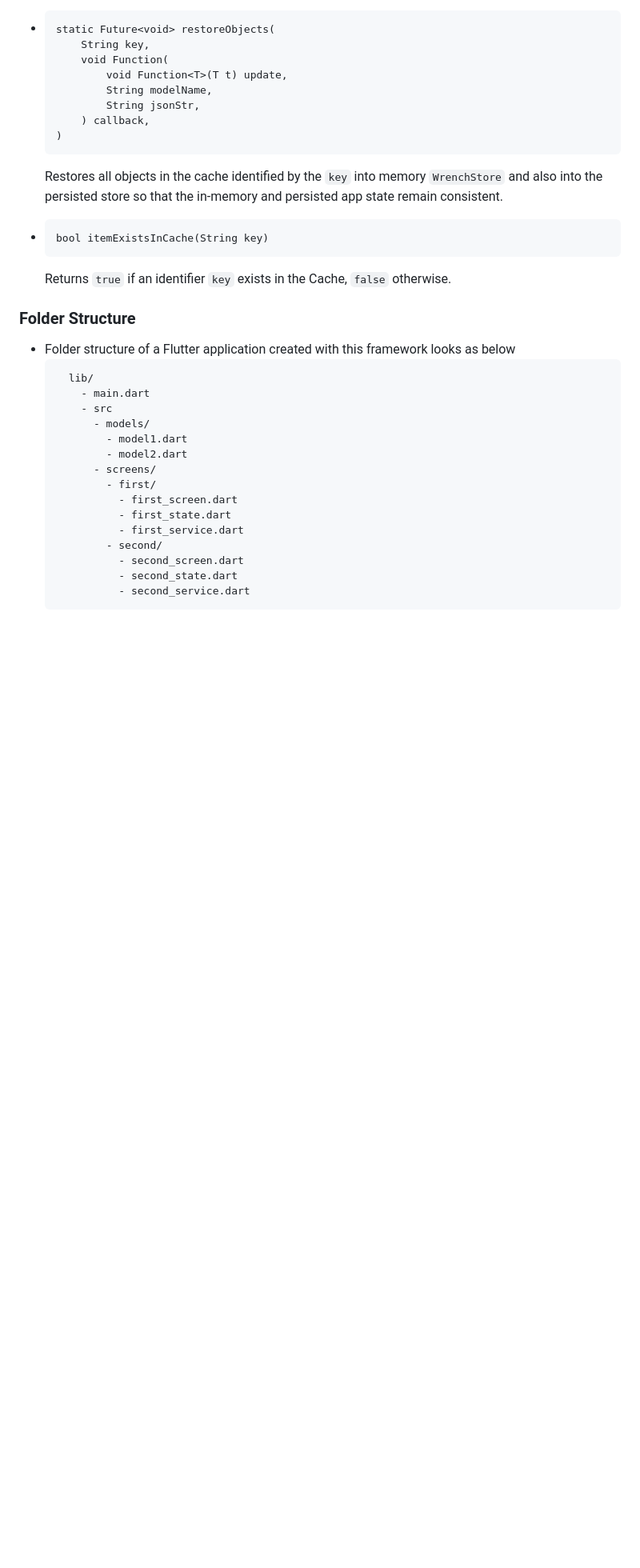
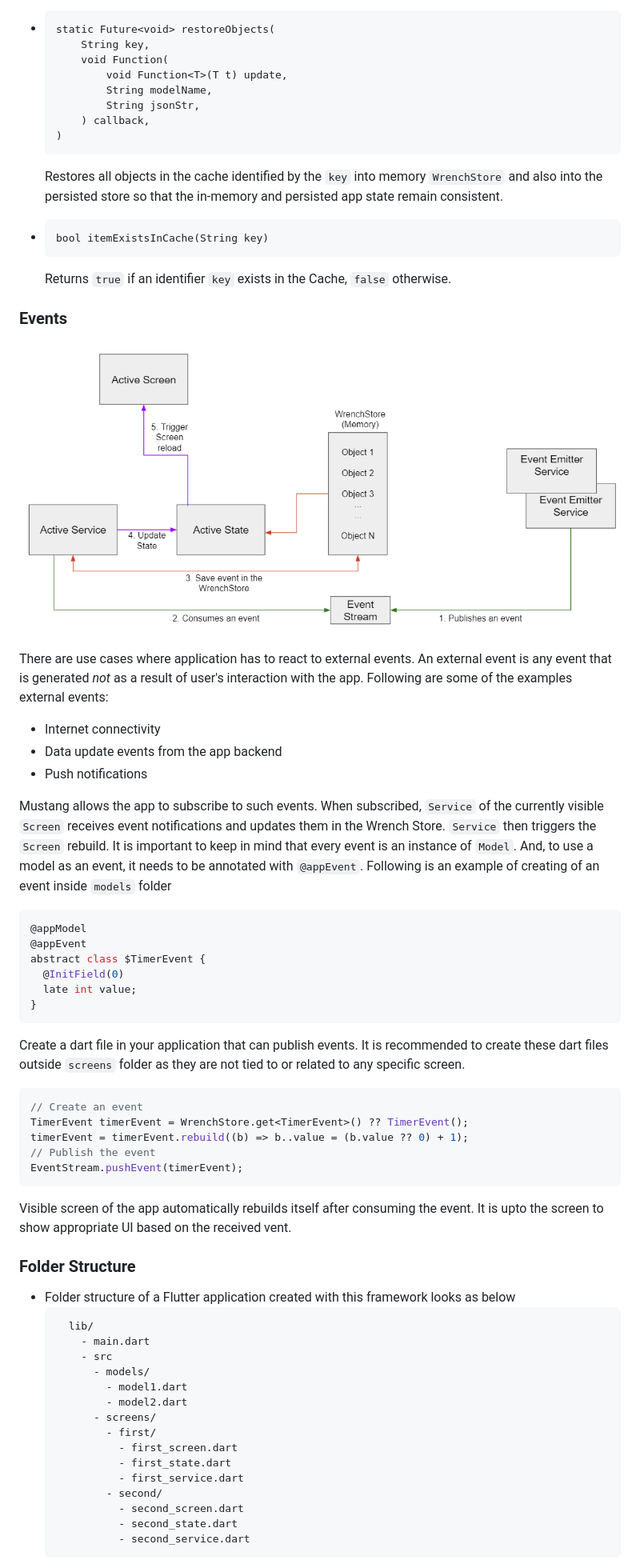
Before and after one commit to getwrench/open_mustang, a Markdown page: README.md, the part around the change printed below. Shown: that part at 80% size. Drawn GitHub-style; pictures changed too: 04-arch-with-events.png (added); blank space fills up the shorter version.

Commit message:
updated readme for Events feature

````diff
--- a/README.md
+++ b/README.md
@@ -252,6 +253,46 @@ Since the `WrenchStore` allows only one instance of a type, there cannot be two
   ```
   Returns `true` if an identifier `key` exists in the Cache, `false` otherwise.
 
+### Events
+
+![Events](./04-arch-with-events.png)
+
+There are use cases where application has to react to external events. An external
+event is any event that is generated *not* as a result of user's interaction with the app.
+Following are some of the examples external events:
+- Internet connectivity
+- Data update events from the app backend
+- Push notifications
+
+Mustang allows the app to subscribe to such events. When subscribed, `Service` of the currently visible `Screen` receives
+event notifications and updates them in the Wrench Store. `Service` then triggers the `Screen` rebuild.
+It is important to keep in mind that every event is an instance of `Model`. And, to use a model as an event, it needs to be
+annotated with `@appEvent`. Following is an example of creating of an event inside `models` folder
+
+```dart
+@appModel
+@appEvent
+abstract class $TimerEvent {
+  @InitField(0)
+  late int value;
+}
+```
+
+Create a dart file in your application that can publish events. It is recommended to create these dart files
+outside `screens` folder as they are not tied to or related to any specific screen.
+
+```dart
+// Create an event
+TimerEvent timerEvent = WrenchStore.get<TimerEvent>() ?? TimerEvent();
+timerEvent = timerEvent.rebuild((b) => b..value = (b.value ?? 0) + 1);
+// Publish the event
+EventStream.pushEvent(timerEvent);
+```
+
+Visible screen of the app automatically rebuilds itself after consuming the event. It is upto the screen
+to show appropriate UI based on the received vent.
+
+
 ### Folder Structure
 - Folder structure of a Flutter application created with this framework looks as below
     ```
````
Also changed, not shown: other parts of README.md (+1 -0 lines).
